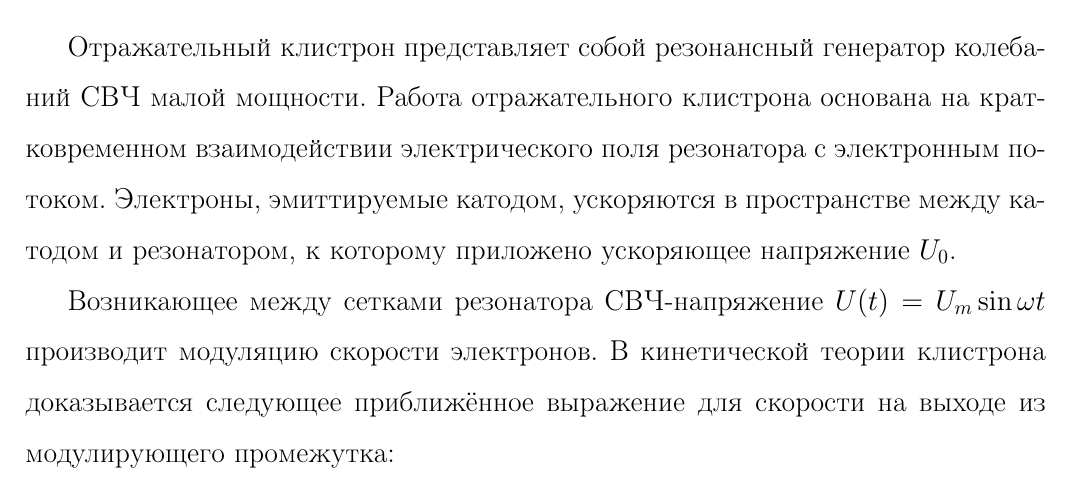
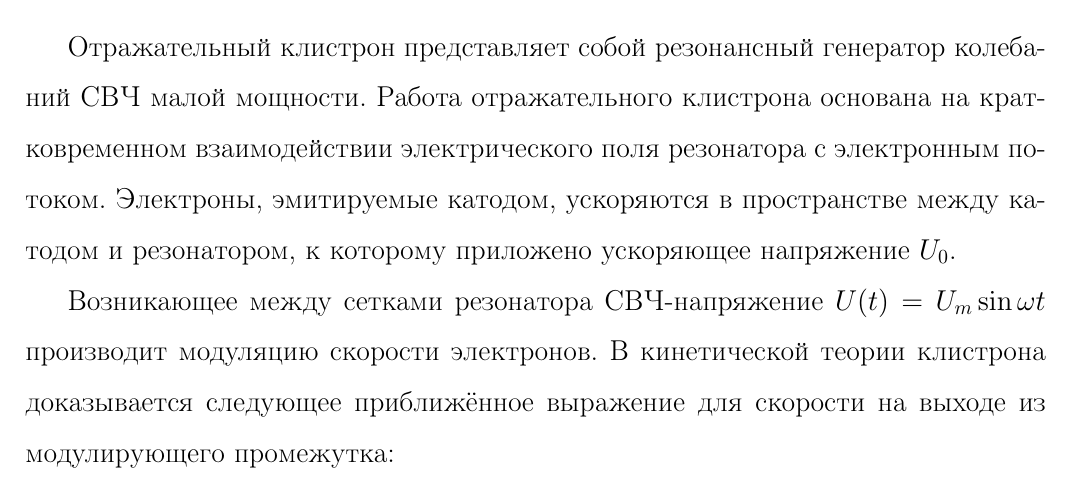
Before and after one commit to VSTU-physics/mw-labs, a LaTeX document (Клистрон/lab.tex): part of page 2 of 14, cut so that both start at the same text. Compiled offline with pdfLaTeX.

Commit message:
fix typo

```diff
--- a/Клистрон/lab.tex
+++ b/Клистрон/lab.tex
@@ -89,7 +89,7 @@
 	\subsection{Устройство отражательного клистрона и принцип его работы}
 	Отражательный клистрон представляет собой резонансный генератор колебаний СВЧ малой мощности.
 	Работа отражательного клистрона основана на кратковременном взаимодействии электрического поля резонатора с электронным потоком.
-	Электроны,  эмиттируемые  катодом,  ускоряются  в  пространстве  между катодом и резонатором, к которому приложено ускоряющее напряжение $U_0$.
+	Электроны,  эмитируемые  катодом,  ускоряются  в  пространстве  между катодом и резонатором, к которому приложено ускоряющее напряжение $U_0$.
 
 	Возникающее между сетками резонатора CBЧ-напряжение $U(t)=U_m \sin \omega t$ производит модуляцию скорости электронов. В кинетической
 	теории клистрона доказывается следующее приближённое выражение для скорости на выходе из модулирующего промежутка:
```
